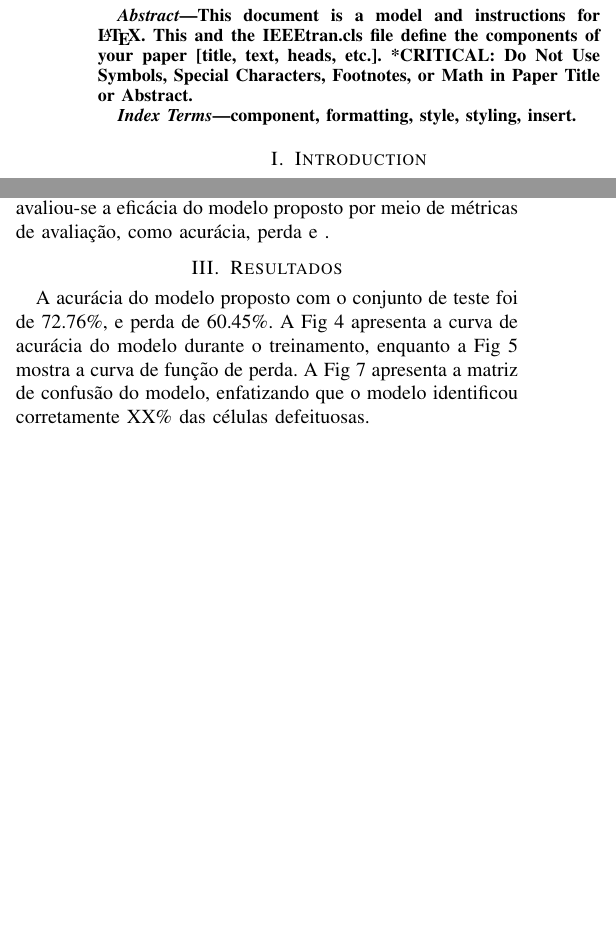
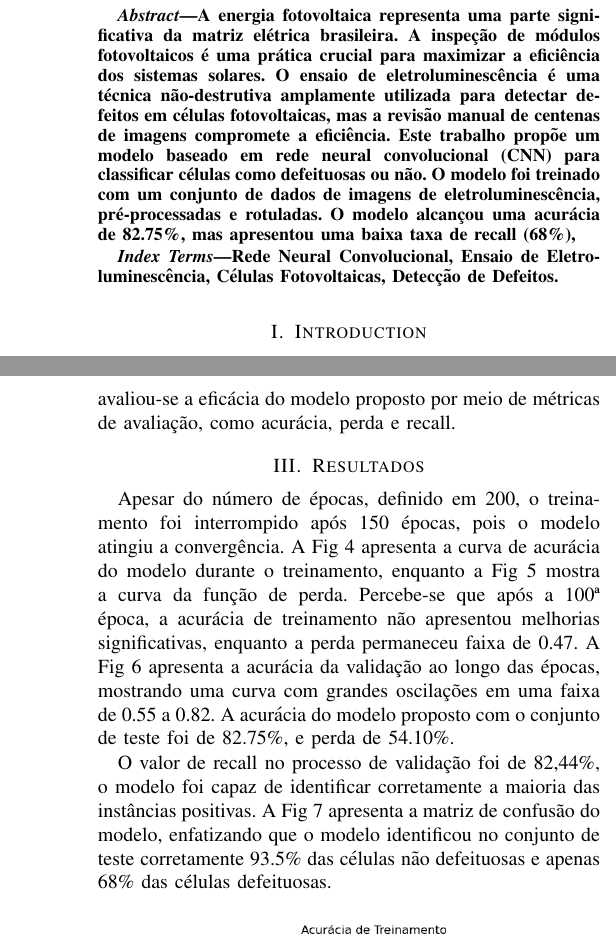
Before and after one commit to brenda1602/pv-cell-cracks-paper, a LaTeX paper (IEEE-conference-template-062824/IEEE-conference-template-062824.tex): two parts of the columns of pages 1 and 2 of 3 before the commit and two parts of the columns of pages 1 and 3 of 4 after it, joined at a grey line, cut at the place of the change, the shorter picture padded with empty space. Compiled offline with pdfLaTeX; a missing font is replaced by an installed copy or a similar font; a LaTeX package or settings file that is missing is left out.

Commit message:
UPdate conclusion

```diff
--- a/IEEE-conference-template-062824/IEEE-conference-template-062824.tex
+++ b/IEEE-conference-template-062824/IEEE-conference-template-062824.tex
@@ -27,16 +27,22 @@ T\kern-.1667em\lower.7ex\hbox{E}\kern-.125emX}}
 \maketitle
 
 \begin{abstract}
-    This document is a model and instructions for \LaTeX.
-    This and the IEEEtran.cls file define the components of your paper [title,
-            text, heads, etc.]. *CRITICAL: Do Not Use Symbols, Special
-    Characters,
-    Footnotes,
-    or Math in Paper Title or Abstract.
+    A energia fotovoltaica representa uma parte significativa da matriz
+    elétrica brasileira. A inspeção de módulos fotovoltaicos é uma prática
+    crucial para maximizar a eficiência dos sistemas solares. O ensaio de
+    eletroluminescência é
+    uma técnica não-destrutiva amplamente utilizada para detectar defeitos em
+    células fotovoltaicas, mas a revisão manual de centenas de imagens
+    compromete a eficiência. Este trabalho propõe um modelo baseado em rede
+    neural convolucional (CNN) para classificar células como defeituosas ou
+    não. O modelo foi treinado com um conjunto de dados de imagens de
+    eletroluminescência, pré-processadas e rotuladas. O modelo alcançou uma
+    acurácia de 82.75\%, mas apresentou uma baixa taxa de recall (68\%),
 \end{abstract}
 
 \begin{IEEEkeywords}
-    component, formatting, style, styling, insert.
+    Rede Neural Convolucional, Ensaio de Eletroluminescência, Células
+    Fotovoltaicas, Detecção de Defeitos.
 \end{IEEEkeywords}
 
 \section{Introduction}
@@ -204,16 +211,26 @@ experimentos e ajustes realizados durante o processo de desenvolvimento.
 
 Na última etapa, foram realizadas predições com o modelo treinado utilizando
 um conjunto de 15 imagens. Além disso, avaliou-se a eficácia do modelo proposto
-por meio de métricas de avaliação, como acurácia, perda e .
+por meio de métricas de avaliação, como acurácia, perda e recall.
 
 \section{Resultados}
 
-A acurácia do modelo proposto com o conjunto de teste foi de 72.76\%, e perda de 60.45\%. A Fig \ref{fig:training-accuracy} apresenta a curva de acurácia do modelo
-durante
-o treinamento, enquanto a Fig \ref{fig:training-loss} mostra a curva de função
-de perda.
-A Fig \ref{fig:confusion-matrix} apresenta a matriz de confusão do modelo,
-enfatizando que o modelo identificou corretamente XX\% das células defeituosas.
+Apesar do número de épocas, definido em 200, o treinamento foi interrompido
+após 150 épocas, pois o modelo atingiu a convergência. A Fig
+\ref{fig:training-accuracy} apresenta a curva de acurácia
+do modelo durante o treinamento, enquanto a Fig \ref{fig:training-loss}
+mostra a curva da função de perda. Percebe-se que após a 100ª época, a acurácia
+de treinamento não apresentou melhorias significativas, enquanto a perda
+permaneceu faixa de 0.47. A Fig \ref{fig:validation-accuracy} apresenta a
+acurácia da validação ao longo das épocas, mostrando uma curva com grandes
+oscilações em uma faixa de 0.55 a 0.82. A acurácia do modelo proposto com o
+conjunto de teste foi de 82.75\%, e perda de 54.10\%.
+
+O valor de recall no processo de validação foi de 82,44\%, o modelo foi capaz
+de identificar corretamente a maioria das instâncias positivas. A Fig
+\ref{fig:confusion-matrix} apresenta a matriz de confusão do modelo,
+enfatizando que o modelo identificou no conjunto de teste corretamente 93.5\%
+das células não defeituosas e apenas 68\% das células defeituosas.
 
 \begin{figure}[htbp]
 
```
Also changed, not shown: IEEE-conference-template-062824/references.bib (+8 -0 lines), IEEE-conference-template-062824/IEEE-conference-template-062824.pdf, IEEE-conference-template-062824/images/matriz-confusao.png, IEEE-conference-template-062824/images/training-accuracy.png, IEEE-conference-template-062824/images/training-loss.png, IEEE-conference-template-062824/images/validation-accuracy.png, IEEE-conference-template-062824/images/validation-loss.png, IEEE-conference-template-062824/IEEE-conference-template-062824.tex (26 more changed lines), 2 other files.
